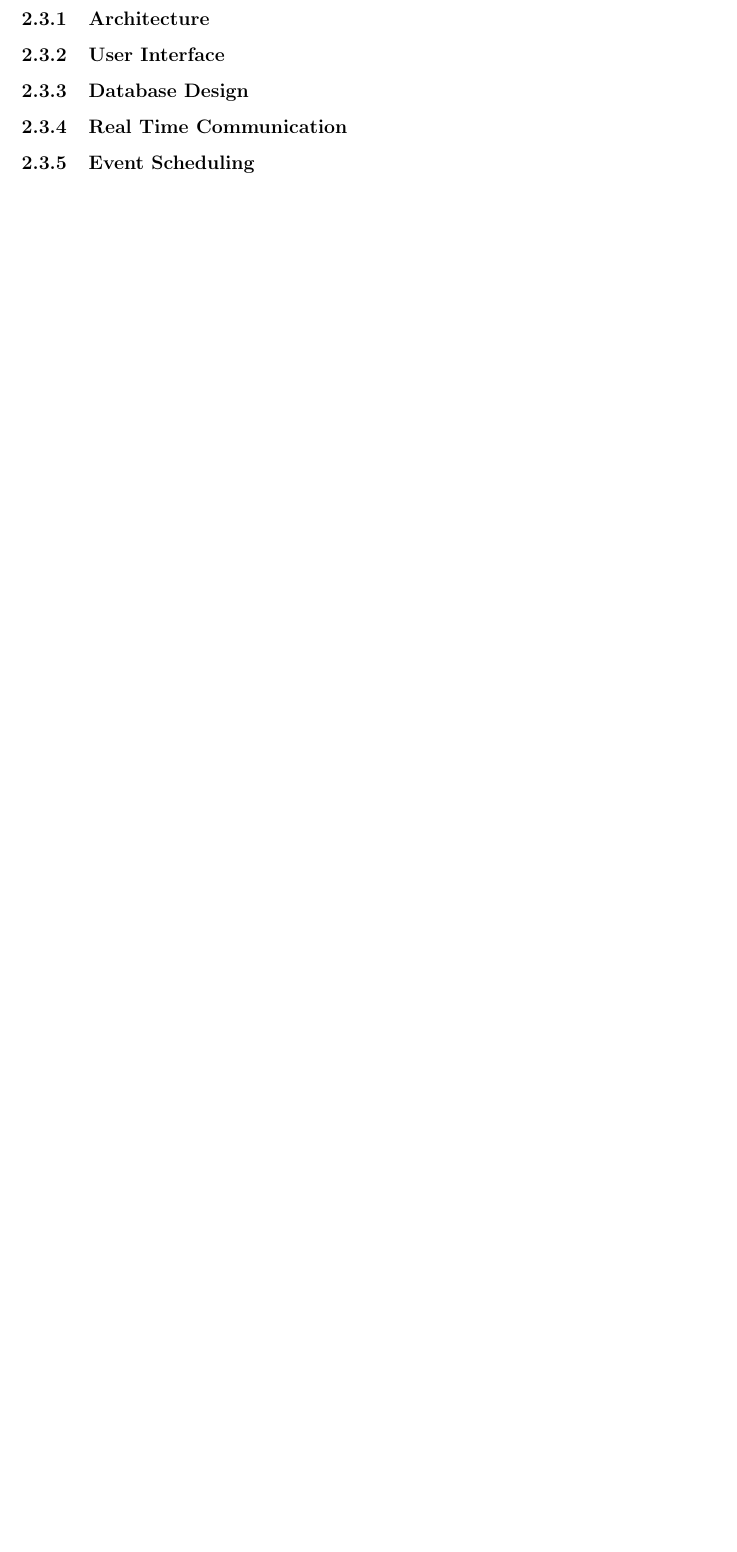
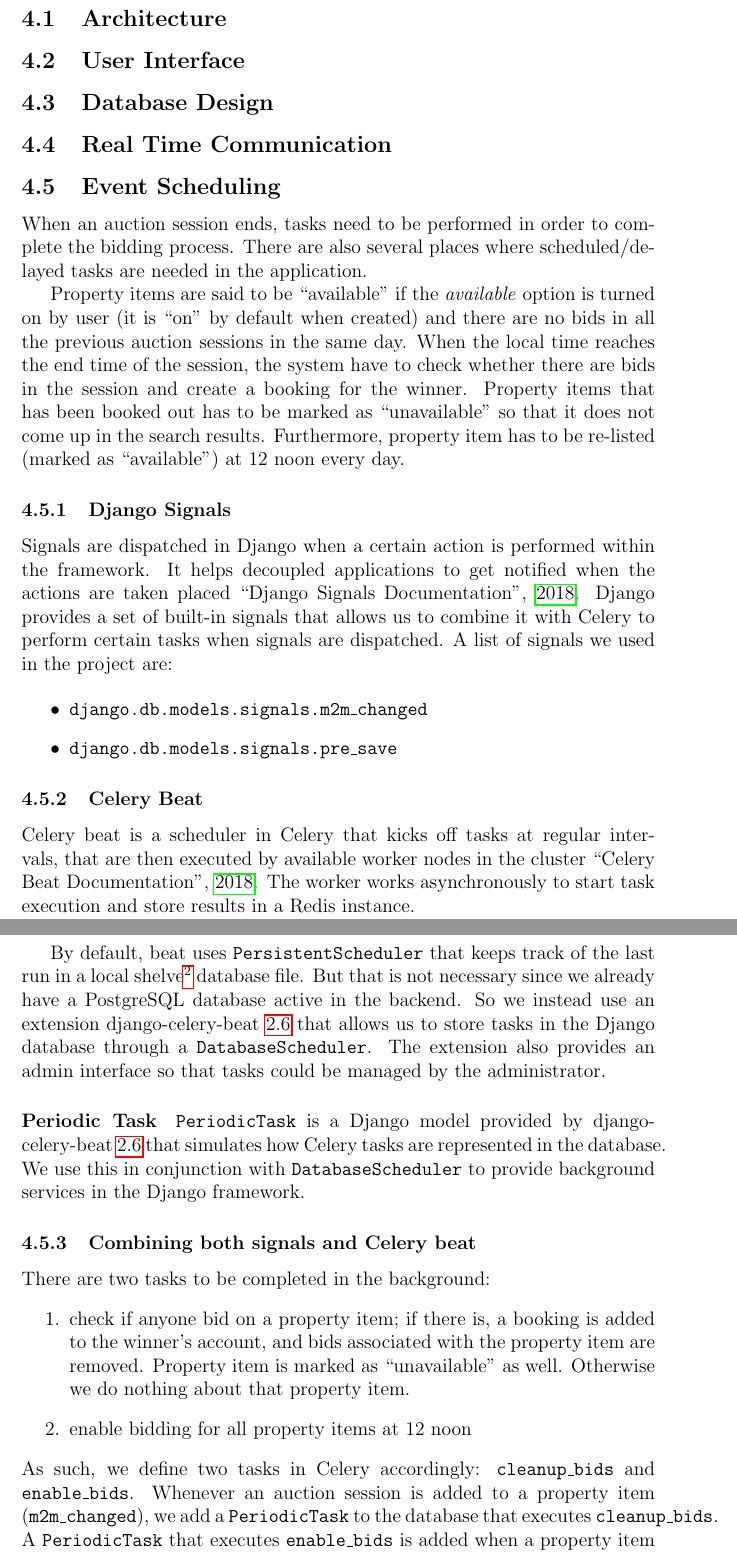
Before and after one commit to lamcw/localhost, a LaTeX document (docs/report/report.tex, which reads docs/report/sections/implementation.tex): part of page 10 of 25 before the commit and two parts of pages 11 and 12 of 27 after it, the two joined at a grey line, cut so that both start at the same text, the shorter picture padded with empty space. Compiled offline with pdfLaTeX.

Commit message:
Added event scheduling
Signed-off-by: lamcw <thomas@lamcw.com>

```diff
--- a/docs/report/sections/implementation.tex
+++ b/docs/report/sections/implementation.tex
@@ -1,5 +1,25 @@
 \section{Implementation}
+\subsection{Architecture}
+\subsection{User Interface}
+\subsection{Database Design}
+\subsection{Real Time Communication}
+\subsection{Event Scheduling}
+When an auction session ends, tasks need to be performed in order to complete
+the bidding process. There are also several places where scheduled/delayed tasks
+are needed in the application.
 
-\subsection{Dependencies}
-This project uses the following dependencies.
+Property items are said to be ``available'' if the \emph{available} option is
+turned on by user (it is ``on'' by default when created) and there are no bids
+in all the previous auction sessions in the same day. When the local time
+reaches the end time of the session, the system have to check whether there are
+bids in the session and create a booking for the winner. Property items that has
+been booked out has to be marked as ``unavailable'' so that it does not come up
+in the search results. Furthermore, property item has to be re-listed (marked
+as ``available'') at 12 noon every day.
 
+\subsubsection{Django Signals}
+Signals are dispatched in Django when a certain action is performed within the
+framework. It helps decoupled applications to get notified when the actions are
+taken placed~\cite{django-signals}. Django provides a set of built-in signals
+that allows us to combine it with Celery to perform certain tasks when signals
+are dispatched. A list of signals we used in the project are:
@@ -14 +26,5 @@ item so that it execute certain tasks when auction session is closed.
 
+\begin{itemize}
+  \item \texttt{django.db.models.signals.m2m\_changed}
+  \item \texttt{django.db.models.signals.pre\_save}
+\end{itemize}
@@ -20 +31,6 @@ website to run on a distributed system.
 
+\subsubsection{Celery Beat}
+Celery beat is a scheduler in Celery that kicks off tasks at regular intervals,
+that are then executed by available worker nodes in the cluster~\cite{celery-beat}.
+The worker works asynchronously to start task execution and store results in
+a Redis instance.
@@ -25 +37,8 @@ our website, for example, bid requests, messaging and push notifications.
 
+By default, beat uses \texttt{PersistentScheduler} that keeps track of the last
+run in a local shelve\footnote{a persistent, dictionary-like object} database
+file. But that is not necessary since we already have a PostgreSQL database
+active in the backend. So we instead use an extension
+django-celery-beat~\ref{sec:dep-celery-beat} that allows us to store tasks in
+the Django database through a \texttt{DatabaseScheduler}. The extension also
+provides an admin interface so that tasks could be managed by the administrator.
@@ -31 +45,7 @@ to a working site to extend its functionality~\cite{django}. % TODO
 
+\paragraph{Periodic Task}
+\texttt{PeriodicTask} is a Django model provided by
+django-celery-beat~\ref{sec:dep-celery-beat} that simulates how Celery tasks are
+represented in the database. We use this in conjunction with
+\texttt{DatabaseScheduler} to provide background services in the Django
+framework.
@@ -130,5 +53,16 @@ Below is a list of license used by all the dependencies.
-\subsubsection{Architecture}
-\subsubsection{User Interface}
-\subsubsection{Database Design}
-\subsubsection{Real Time Communication}
-\subsubsection{Event Scheduling}
+\subsubsection{Combining both signals and Celery beat}
+There are two tasks to be completed in the background:
+\begin{enumerate}
+  \item check if anyone bid on a property item; if there is, a booking is added
+    to the winner's account, and bids associated with the property item are
+    removed. Property item is marked as ``unavailable'' as well. Otherwise we do
+    nothing about that property item.
+  \item enable bidding for all property items at 12 noon
+\end{enumerate}
+As such, we define two tasks in Celery accordingly: \texttt{cleanup\_bids} and
+\texttt{enable\_bids}. Whenever an auction session is added to a property item
+(\texttt{m2m\_changed}), we add a \texttt{PeriodicTask} to the database that
+executes \texttt{cleanup\_bids}. A \texttt{PeriodicTask} that executes
+\texttt{enable\_bids} is added when a property item is
+saved (\texttt{pre\_save}). When celery is launched, the scheduler will pick up
+the tasks and triggers tasks execution when time reaches.
```
Also changed, not shown: docs/report/report.bib (+14 -0 lines), docs/report/report.tex (+1 -0 lines), docs/report/sections/dependencies.tex (added, +125 -0 lines), docs/report/report.pdf (added), docs/report/sections/introduction.tex (indentation only), docs/report/sections/implementation.tex (119 more changed lines).
